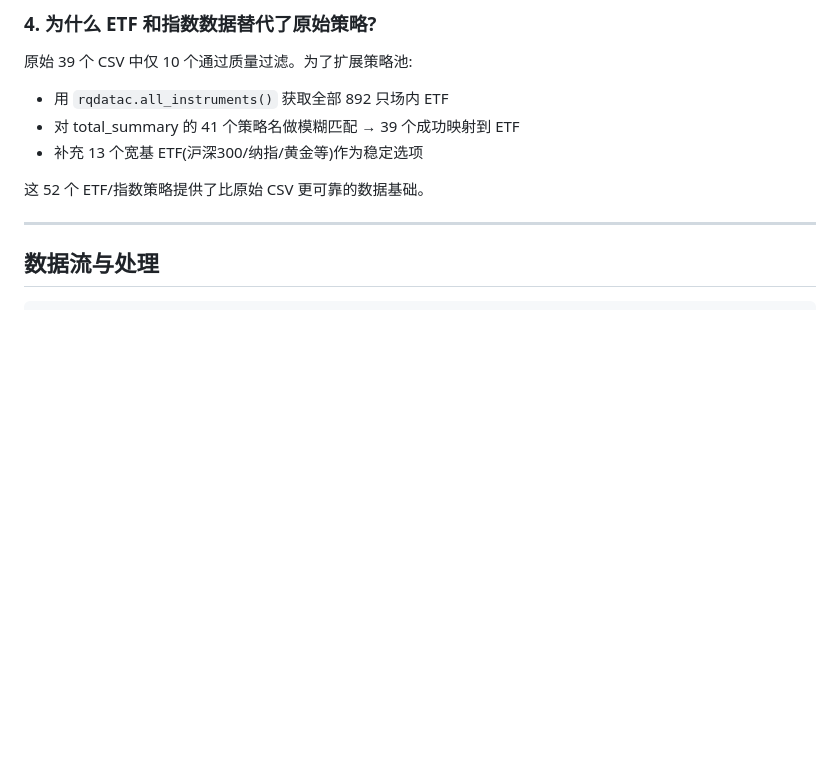
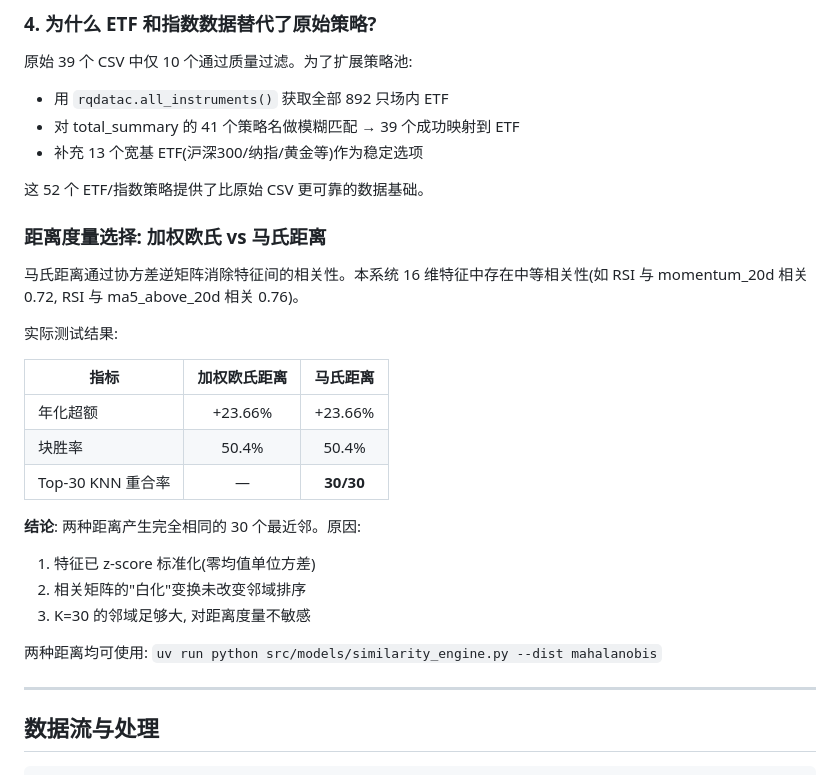
Before and after one commit to ChenGou-zheng/MarketDejaVu, a Markdown page: README.md, the part around the change. GitHub-like rendering; blank space fills up the shorter version.

Commit message:
README: add Mahalanobis vs Euclidean distance analysis

```diff
--- a/README.md
+++ b/README.md
@@ -100,6 +100,25 @@ KNN 相似度回避了这些问题: 不定义离散状态, 每次实时匹配最
 - 补充 13 个宽基 ETF(沪深300/纳指/黄金等)作为稳定选项
 
 这 52 个 ETF/指数策略提供了比原始 CSV 更可靠的数据基础。
+
+### 距离度量选择: 加权欧氏 vs 马氏距离
+
+马氏距离通过协方差逆矩阵消除特征间的相关性。本系统 16 维特征中存在中等相关性(如 RSI 与 momentum_20d 相关 0.72, RSI 与 ma5_above_20d 相关 0.76)。
+
+实际测试结果:
+
+| 指标 | 加权欧氏距离 | 马氏距离 |
+|------|:----------:|:--------:|
+| 年化超额 | +23.66% | +23.66% |
+| 块胜率 | 50.4% | 50.4% |
+| Top-30 KNN 重合率 | — | **30/30** |
+
+**结论**: 两种距离产生完全相同的 30 个最近邻。原因:
+1. 特征已 z-score 标准化(零均值单位方差)
+2. 相关矩阵的"白化"变换未改变邻域排序
+3. K=30 的邻域足够大, 对距离度量不敏感
+
+两种距离均可使用: `uv run python src/models/similarity_engine.py --dist mahalanobis`
 
 ---
 
```
